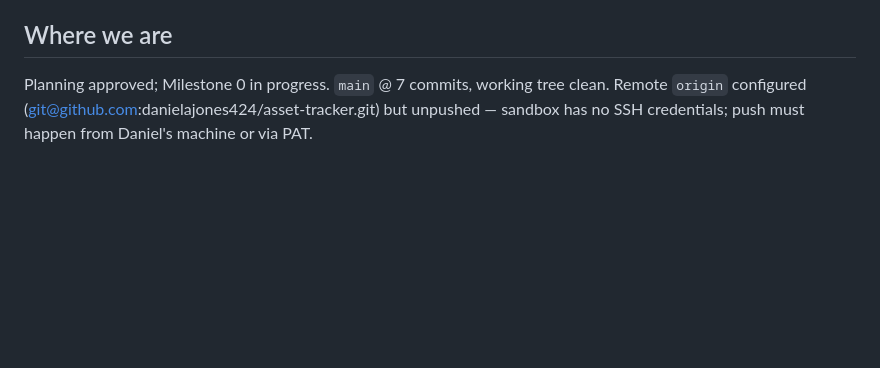
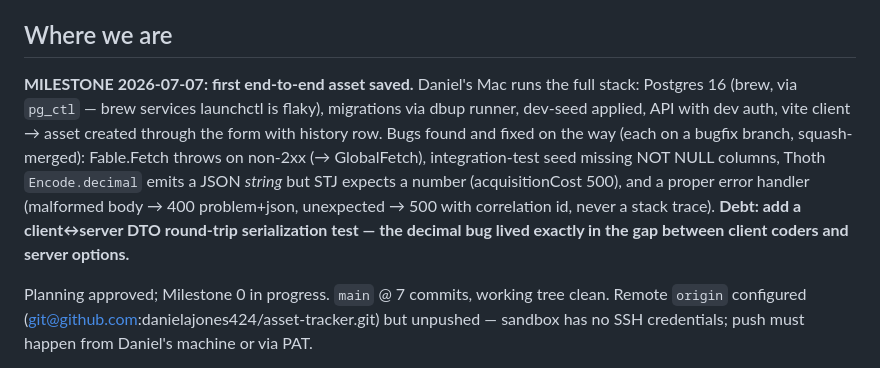
Before and after one commit to danielajones424/Asset-Tracker, a Markdown page: STATUS.md, the part around one of its changes. Drawn GitHub-style; blank space fills up the shorter version.

Commit message:
docs: milestone — first end-to-end asset saved; debt note: DTO round-trip test

```diff
--- a/STATUS.md
+++ b/STATUS.md
@@ -4,5 +4,7 @@
 
 ## Where we are
+
+**MILESTONE 2026-07-07: first end-to-end asset saved.** Daniel's Mac runs the full stack: Postgres 16 (brew, via `pg_ctl` — brew services launchctl is flaky), migrations via dbup runner, dev-seed applied, API with dev auth, vite client → asset created through the form with history row. Bugs found and fixed on the way (each on a bugfix branch, squash-merged): Fable.Fetch throws on non-2xx (→ GlobalFetch), integration-test seed missing NOT NULL columns, Thoth `Encode.decimal` emits a JSON *string* but STJ expects a number (acquisitionCost 500), and a proper error handler (malformed body → 400 problem+json, unexpected → 500 with correlation id, never a stack trace). **Debt: add a client↔server DTO round-trip serialization test — the decimal bug lived exactly in the gap between client coders and server options.**
 
 Planning approved; Milestone 0 in progress. `main` @ 7 commits, working tree clean. Remote `origin` configured (git@github.com:danielajones424/asset-tracker.git) but unpushed — sandbox has no SSH credentials; push must happen from Daniel's machine or via PAT.
 
```
Also changed, not shown: other parts of STATUS.md (+1 -1 lines).
